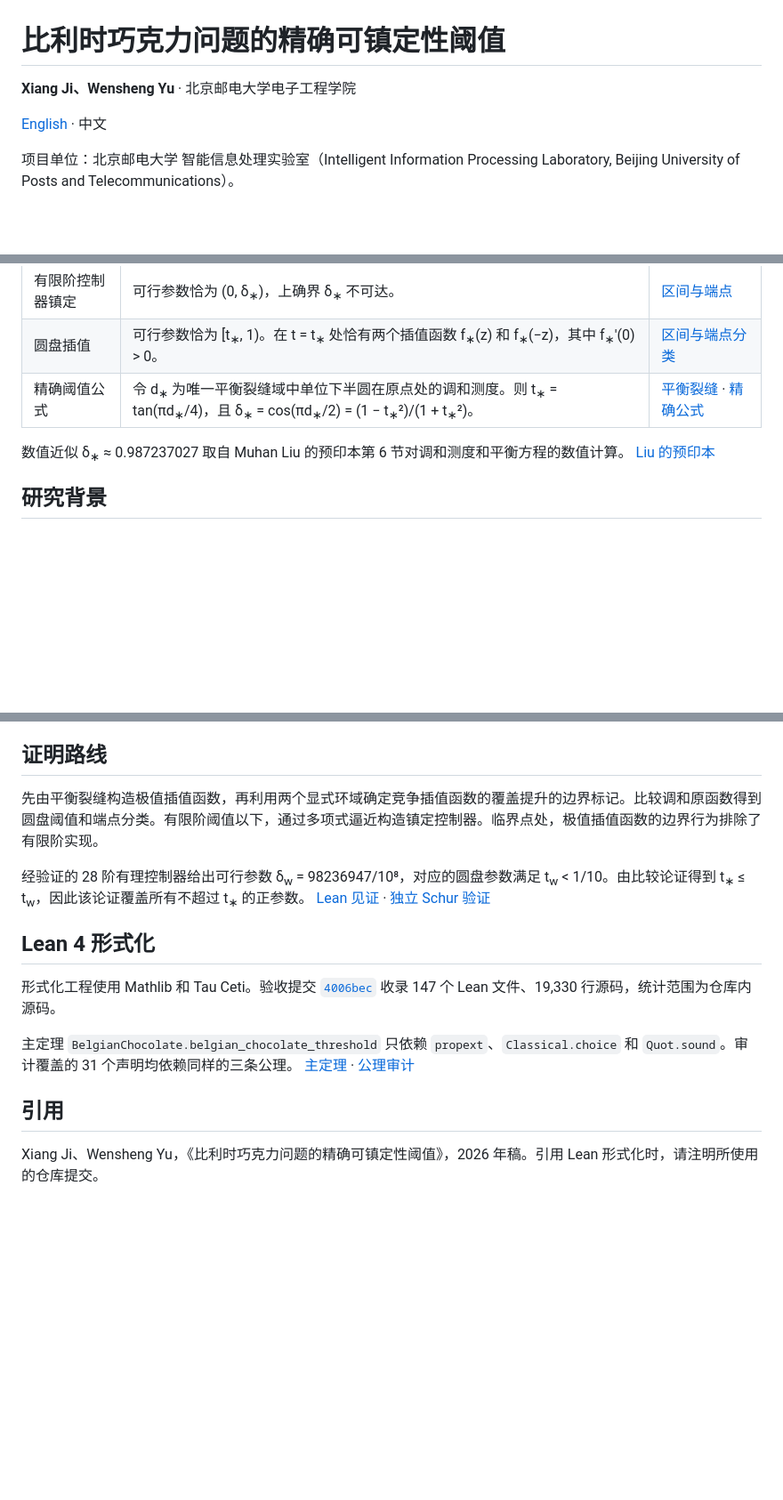
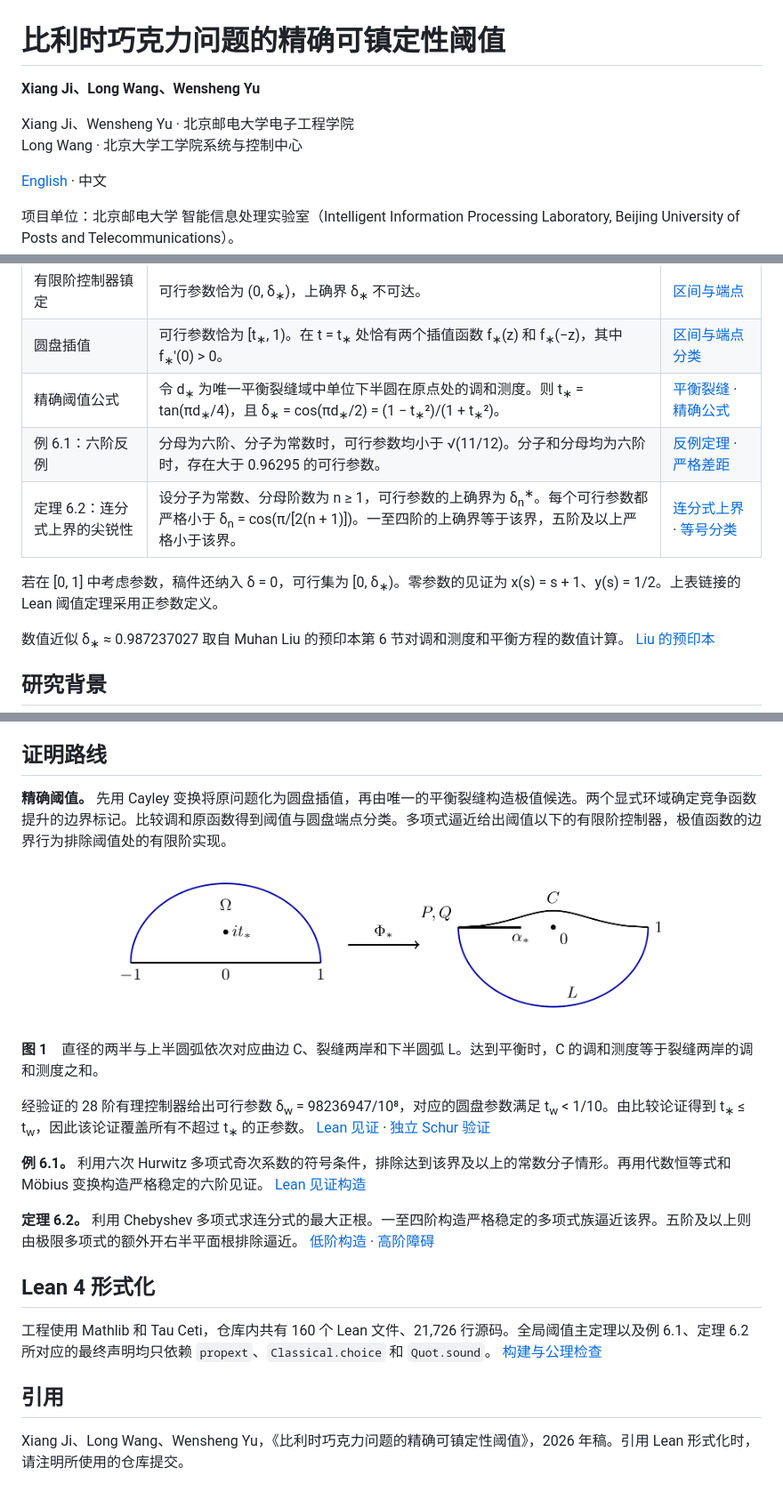
Before and after one commit to Jxxxx-2001/belgian-chocolate-lean, a Markdown page: README.zh-CN.md, 3 parts joined by grey strips. Shown at 89% size. Rendered like a GitHub page; pictures changed too: assets/balanced-slit.png (added); blank space fills up the shorter version.

```diff
--- a/README.zh-CN.md
+++ b/README.zh-CN.md
@@ -1,6 +1,9 @@
 # 比利时巧克力问题的精确可镇定性阈值
 
-**Xiang Ji、Wensheng Yu** · 北京邮电大学电子工程学院
+**Xiang Ji、Long Wang、Wensheng Yu**
+
+Xiang Ji、Wensheng Yu · 北京邮电大学电子工程学院
+Long Wang · 北京大学工学院系统与控制中心
 
 [English](README.md) · 中文
 
@@ -29,6 +32,10 @@
 | 有限阶控制器镇定 | 可行参数恰为 (0, δ<sub>∗</sub>)，上确界 δ<sub>∗</sub> 不可达。 | [区间与端点](formalization/BelgianChocolateThreshold.lean#L38) |
 | 圆盘插值 | 可行参数恰为 [t<sub>∗</sub>, 1)。在 t = t<sub>∗</sub> 处恰有两个插值函数 f<sub>∗</sub>(z) 和 f<sub>∗</sub>(−z)，其中 f<sub>∗</sub>′(0) &gt; 0。 | [区间与端点分类](formalization/MarkedCompetitorComparison.lean#L236) |
 | 精确阈值公式 | 令 d<sub>∗</sub> 为唯一平衡裂缝域中单位下半圆在原点处的调和测度。则 t<sub>∗</sub> = tan(πd<sub>∗</sub>/4)，且 δ<sub>∗</sub> = cos(πd<sub>∗</sub>/2) = (1 − t<sub>∗</sub>²)/(1 + t<sub>∗</sub>²)。 | [平衡裂缝](formalization/BalancedSlitRoot.lean#L101) · [精确公式](formalization/BelgianChocolateThreshold.lean#L32) |
+| 例 6.1：六阶反例 | 分母为六阶、分子为常数时，可行参数均小于 √(11/12)。分子和分母均为六阶时，存在大于 0.96295 的可行参数。 | [反例定理](formalization/Conjecture2.lean#L377) · [严格差距](formalization/Conjecture2.lean#L363) |
+| 定理 6.2：连分式上界的尖锐性 | 设分子为常数、分母阶数为 n ≥ 1，可行参数的上确界为 δ<sub>n</sub><sup>∗</sup>。每个可行参数都严格小于 δ<sub>n</sub> = cos(π/[2(n + 1)])。一至四阶的上确界等于该界，五阶及以上严格小于该界。 | [连分式上界](formalization/ContinuedFractionBound.lean#L73) · [等号分类](formalization/Conjecture3Equality.lean#L8) |
+
+若在 [0, 1] 中考虑参数，稿件还纳入 δ = 0，可行集为 [0, δ<sub>∗</sub>)。零参数的见证为 x(s) = s + 1、y(s) = 1/2。上表链接的 Lean 阈值定理采用正参数定义。
 
 数值近似 δ<sub>∗</sub> ≈ 0.987237027 取自 Muhan Liu 的预印本第 6 节对调和测度和平衡方程的数值计算。 [Liu 的预印本](https://www.alphaxiv.org/abs/2611.generalized-belgian-chocolate-stabilization.pdf)
 
@@ -45,16 +52,22 @@
 
 ## 证明路线
 
-先由平衡裂缝构造极值插值函数，再利用两个显式环域确定竞争插值函数的覆盖提升的边界标记。比较调和原函数得到圆盘阈值和端点分类。有限阶阈值以下，通过多项式逼近构造镇定控制器。临界点处，极值插值函数的边界行为排除了有限阶实现。
+**精确阈值。** 先用 Cayley 变换将原问题化为圆盘插值，再由唯一的平衡裂缝构造极值候选。两个显式环域确定竞争函数提升的边界标记。比较调和原函数得到阈值与圆盘端点分类。多项式逼近给出阈值以下的有限阶控制器，极值函数的边界行为排除阈值处的有限阶实现。
+
+<p align="center"><img src="assets/balanced-slit.png" width="660" alt="上半圆盘映到由曲边 C 与下半圆弧 L 围成的裂缝域，裂缝从 −1 延伸到 α∗，标记点 it∗ 映到原点。"></p>
+
+**图 1**　直径的两半与上半圆弧依次对应曲边 C、裂缝两岸和下半圆弧 L。达到平衡时，C 的调和测度等于裂缝两岸的调和测度之和。
 
 经验证的 28 阶有理控制器给出可行参数 δ<sub>w</sub> = 98236947/10⁸，对应的圆盘参数满足 t<sub>w</sub> &lt; 1/10。由比较论证得到 t<sub>∗</sub> ≤ t<sub>w</sub>，因此该论证覆盖所有不超过 t<sub>∗</sub> 的正参数。 [Lean 见证](formalization/ControllerFeasible.lean#L34) · [独立 Schur 验证](verification/README.md)
 
+**例 6.1。** 利用六次 Hurwitz 多项式奇次系数的符号条件，排除达到该界及以上的常数分子情形。再用代数恒等式和 Möbius 变换构造严格稳定的六阶见证。 [Lean 见证构造](formalization/Degree6Witness.lean)
+
+**定理 6.2。** 利用 Chebyshev 多项式求连分式的最大正根。一至四阶构造严格稳定的多项式族逼近该界。五阶及以上则由极限多项式的额外开右半平面根排除逼近。 [低阶构造](formalization/LowDegreeSharpness.lean#L234) · [高阶障碍](formalization/HighDegreeGap.lean#L17)
+
 ## Lean 4 形式化
 
-形式化工程使用 Mathlib 和 Tau Ceti。验收提交 [`4006bec`](https://github.com/Jxxxx-2001/belgian-chocolate-lean/commit/4006bec3e7f41c605a9bcd07d28d90fc4261b292) 收录 147 个 Lean 文件、19,330 行源码，统计范围为仓库内源码。
-
-主定理 `BelgianChocolate.belgian_chocolate_threshold` 只依赖 `propext`、`Classical.choice` 和 `Quot.sound`。审计覆盖的 31 个声明均依赖同样的三条公理。 [主定理](formalization/BelgianChocolateThreshold.lean#L89) · [公理审计](formalization/BelgianChocolateThresholdAudit.lean)
+工程使用 Mathlib 和 Tau Ceti，仓库内共有 160 个 Lean 文件、21,726 行源码。全局阈值主定理以及例 6.1、定理 6.2 所对应的最终声明均只依赖 `propext`、`Classical.choice` 和 `Quot.sound`。 [构建与公理检查](formalization/REPRODUCE.md)
 
 ## 引用
 
-Xiang Ji、Wensheng Yu，《比利时巧克力问题的精确可镇定性阈值》，2026 年稿。引用 Lean 形式化时，请注明所使用的仓库提交。
+Xiang Ji、Long Wang、Wensheng Yu，《比利时巧克力问题的精确可镇定性阈值》，2026 年稿。引用 Lean 形式化时，请注明所使用的仓库提交。
```
Also changed, not shown: other parts of README.zh-CN.md (+2 -2 lines), README.md (+22 -9 lines), formalization/REPRODUCE.md (+9 -3 lines), 14 other files.
